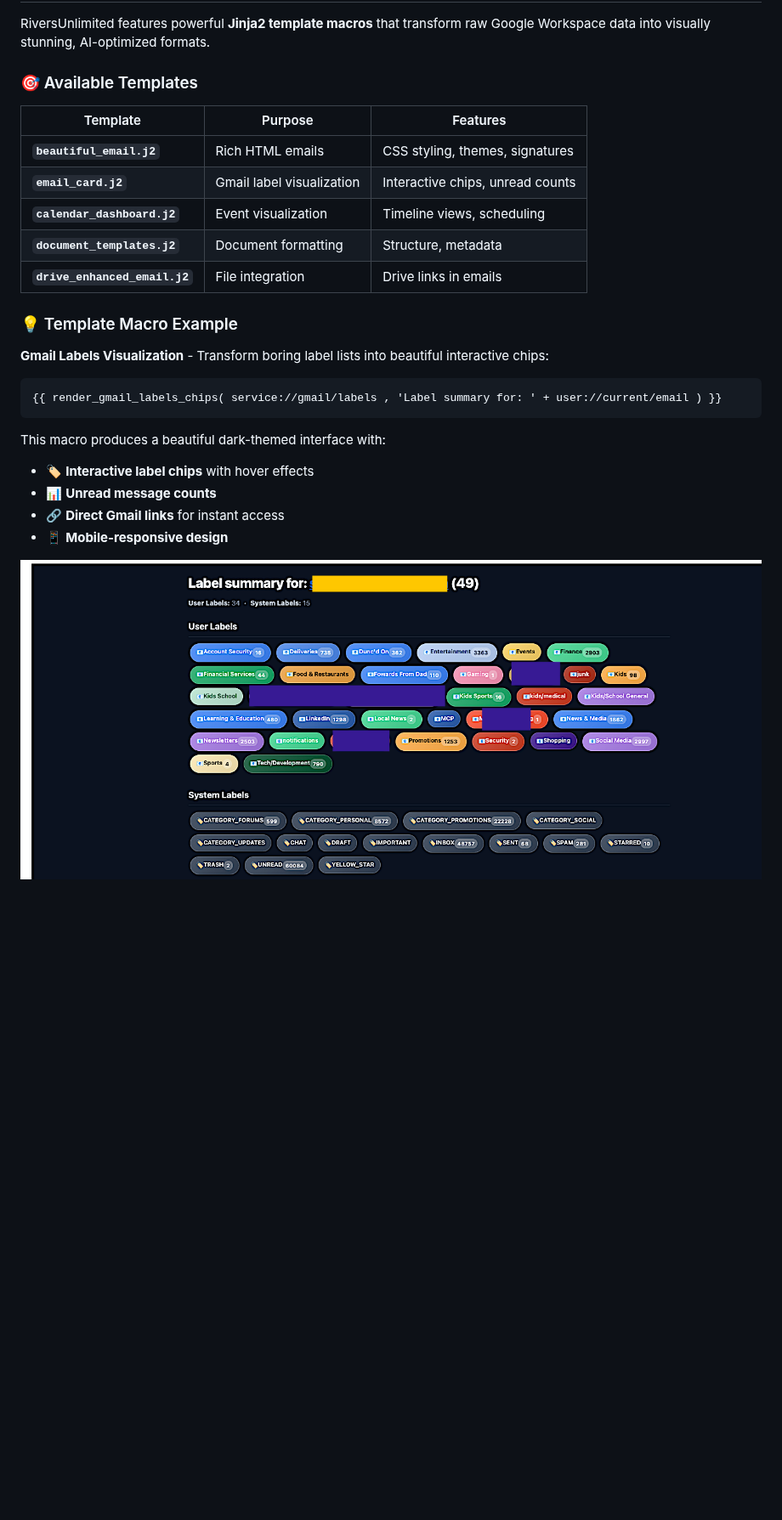
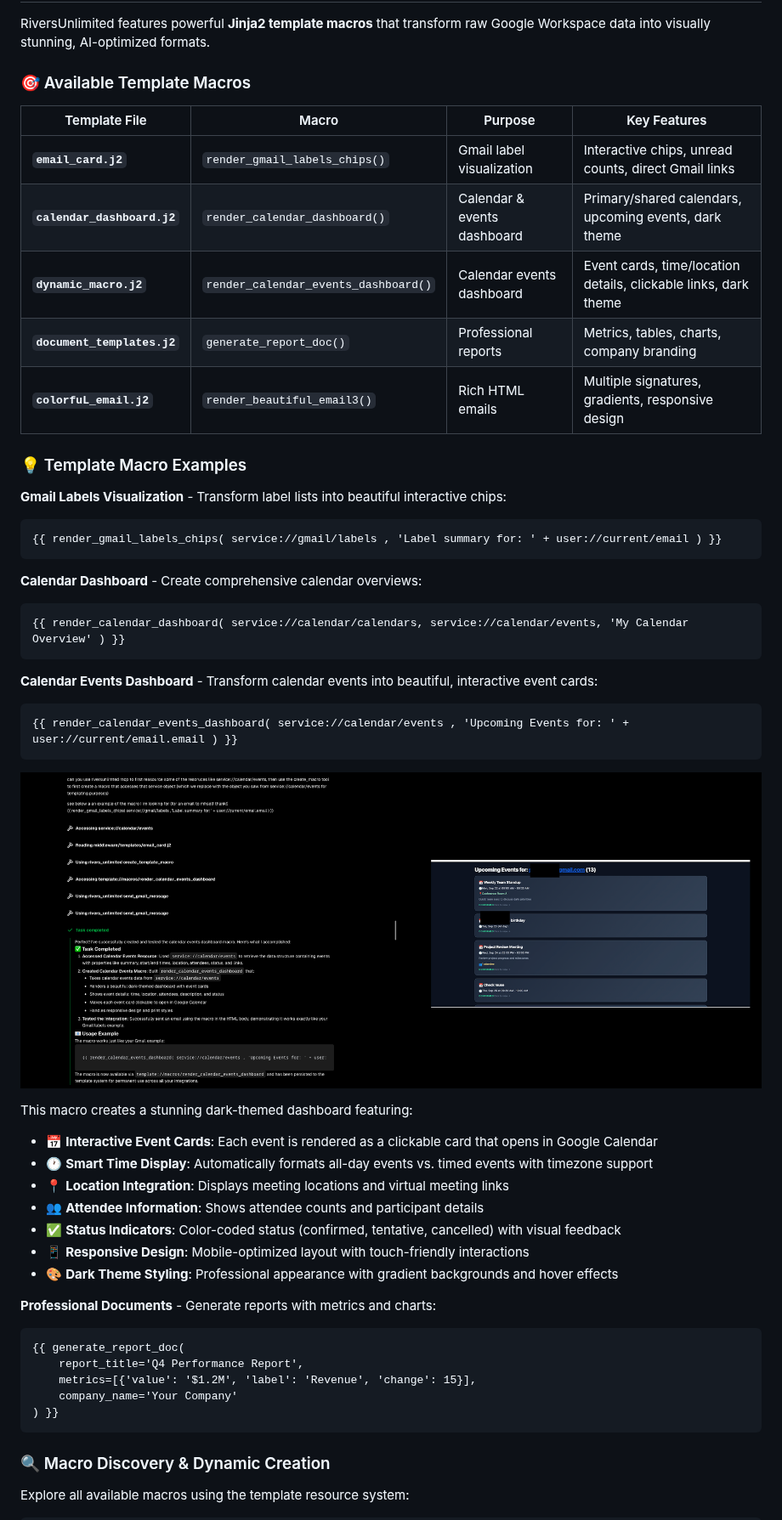
Before and after one commit to dipseth/google_workspace_fastmcp2, a Markdown page: README.md, the part around one of its changes. Shown at 85% size. GitHub-like rendering; pictures changed too: prompt_to_dashboard.png (added); blank space fills up the shorter version.

````diff
--- a/README.md
+++ b/README.md
@@ -162,28 +162,58 @@ graph TD
 
 RiversUnlimited features powerful **Jinja2 template macros** that transform raw Google Workspace data into visually stunning, AI-optimized formats.
 
-### 🎯 Available Templates
+### 🎯 Available Template Macros
 
-| Template | Purpose | Features |
-|----------|---------|----------|
-| **`beautiful_email.j2`** | Rich HTML emails | CSS styling, themes, signatures |
-| **`email_card.j2`** | Gmail label visualization | Interactive chips, unread counts |
-| **`calendar_dashboard.j2`** | Event visualization | Timeline views, scheduling |
-| **`document_templates.j2`** | Document formatting | Structure, metadata |
-| **`drive_enhanced_email.j2`** | File integration | Drive links in emails |
+| Template File | Macro | Purpose | Key Features |
+|---------------|-------|---------|--------------|
+| **`email_card.j2`** | `render_gmail_labels_chips()` | Gmail label visualization | Interactive chips, unread counts, direct Gmail links |
+| **`calendar_dashboard.j2`** | `render_calendar_dashboard()` | Calendar & events dashboard | Primary/shared calendars, upcoming events, dark theme |
+| **`dynamic_macro.j2`** | `render_calendar_events_dashboard()` | Calendar events dashboard | Event cards, time/location details, clickable links, dark theme |
+| **`document_templates.j2`** | `generate_report_doc()` | Professional reports | Metrics, tables, charts, company branding |
+| **`colorfuL_email.j2`** | `render_beautiful_email3()` | Rich HTML emails | Multiple signatures, gradients, responsive design |
 
-### 💡 Template Macro Example
+### 💡 Template Macro Examples
 
-**Gmail Labels Visualization** - Transform boring label lists into beautiful interactive chips:
+**Gmail Labels Visualization** - Transform label lists into beautiful interactive chips:
 
 ```jinja2
 {{ render_gmail_labels_chips( service://gmail/labels , 'Label summary for: ' + user://current/email ) }}
 ```
 
-This macro produces a beautiful dark-themed interface with:
-- 🏷️ **Interactive label chips** with hover effects
-- 📊 **Unread message counts**
-- 🔗 **Direct Gmail links** for instant access
-- 📱 **Mobile-responsive design**
+**Calendar Dashboard** - Create comprehensive calendar overviews:
 
-![Gmail Labels Visualization](documentation/Untitled.png)
+```jinja2
+{{ render_calendar_dashboard( service://calendar/calendars, service://calendar/events, 'My Calendar Overview' ) }}
+```
+
+**Calendar Events Dashboard** - Transform calendar events into beautiful, interactive event cards:
+
+```jinja2
+{{ render_calendar_events_dashboard( service://calendar/events , 'Upcoming Events for: ' + user://current/email.email ) }}
+```
+
+![Calendar Events Dashboard Example](prompt_to_dashboard.png)
+
+This macro creates a stunning dark-themed dashboard featuring:
+- 📅 **Interactive Event Cards**: Each event is rendered as a clickable card that opens in Google Calendar
+- 🕐 **Smart Time Display**: Automatically formats all-day events vs. timed events with timezone support
+- 📍 **Location Integration**: Displays meeting locations and virtual meeting links
+- 👥 **Attendee Information**: Shows attendee counts and participant details
+- ✅ **Status Indicators**: Color-coded status (confirmed, tentative, cancelled) with visual feedback
+- 📱 **Responsive Design**: Mobile-optimized layout with touch-friendly interactions
+- 🎨 **Dark Theme Styling**: Professional appearance with gradient backgrounds and hover effects
+
+**Professional Documents** - Generate reports with metrics and charts:
+
+```jinja2
+{{ generate_report_doc(
+    report_title='Q4 Performance Report',
+    metrics=[{'value': '$1.2M', 'label': 'Revenue', 'change': 15}],
+    company_name='Your Company'
+) }}
+```
+
+### 🔍 Macro Discovery & Dynamic Creation
+
+Explore all available macros using the template resource system:
+
````
Also changed, not shown: other parts of README.md (+77 -32 lines), dashboard_example.png (added), 8 other files.
